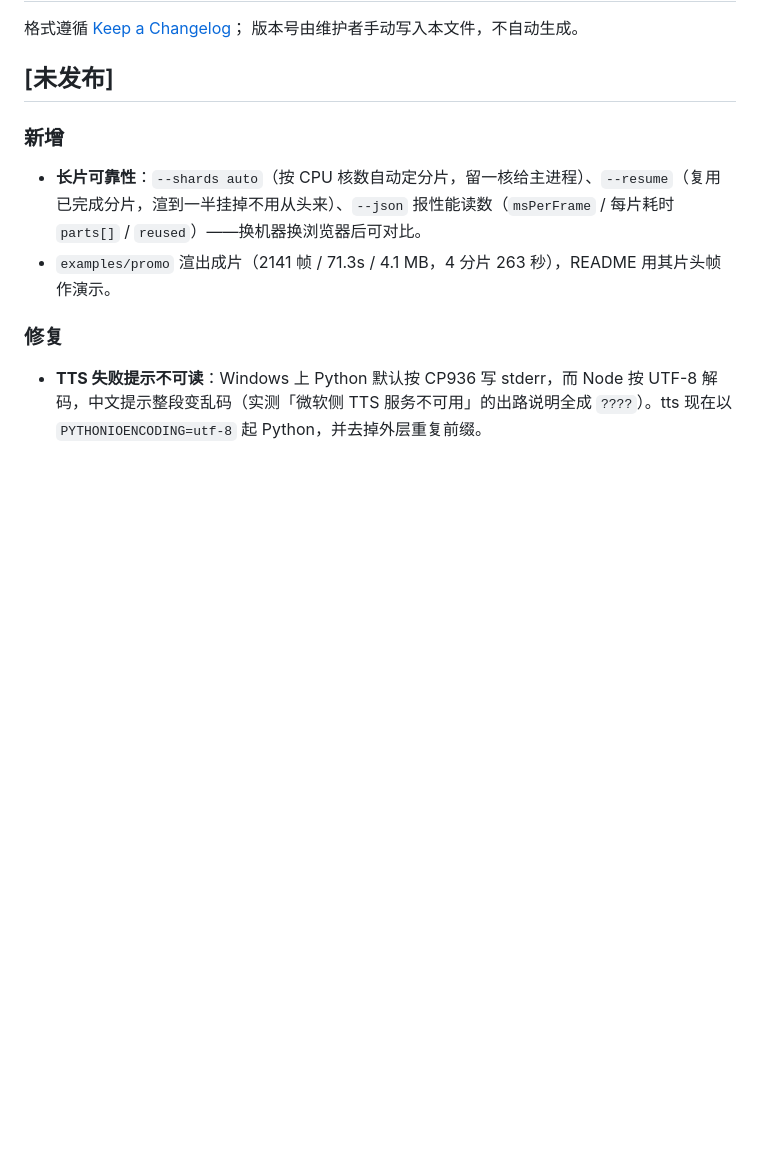
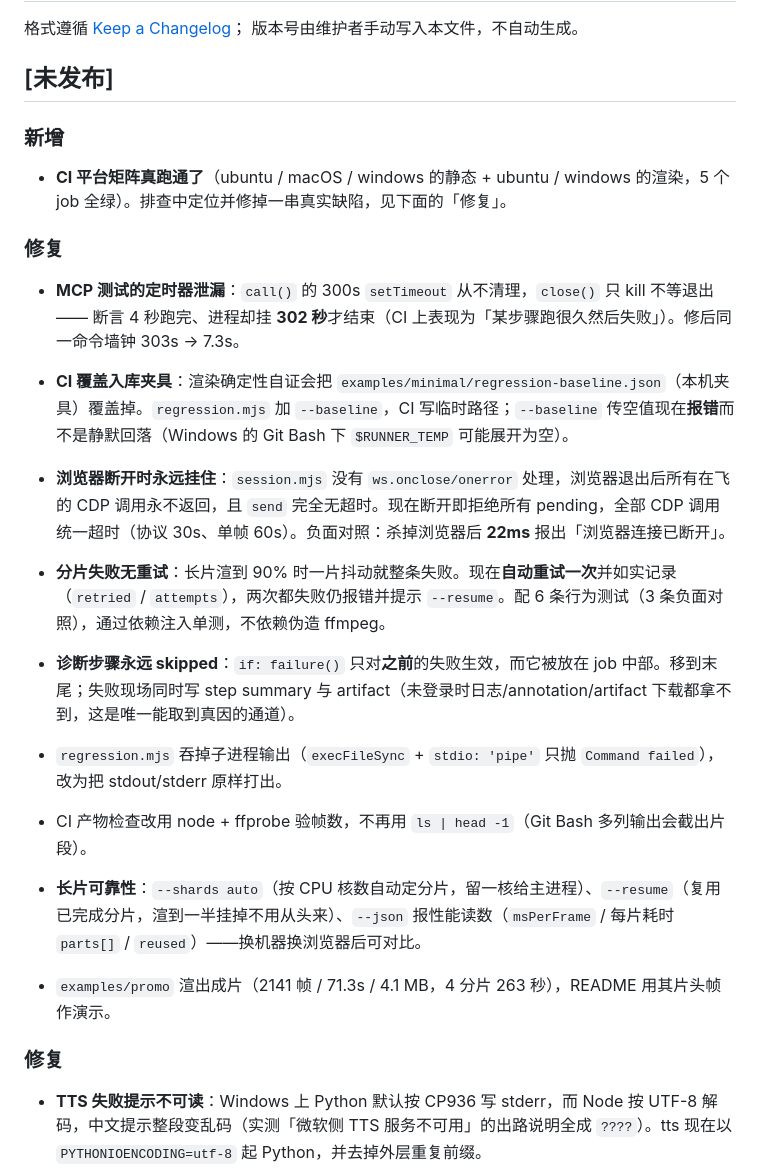
Before and after one commit to hongweifei/filmwright, a Markdown page: CHANGELOG.md, the part around the change. GitHub-like rendering; blank space fills up the shorter version.

```diff
--- a/CHANGELOG.md
+++ b/CHANGELOG.md
@@ -6,6 +6,18 @@
 ## [未发布]
 
 ### 新增
+
+- **CI 平台矩阵真跑通了**（ubuntu / macOS / windows 的静态 + ubuntu / windows 的渲染，5 个 job 全绿）。排查中定位并修掉一串真实缺陷，见下面的「修复」。
+
+### 修复
+
+- **MCP 测试的定时器泄漏**：`call()` 的 300s `setTimeout` 从不清理，`close()` 只 kill 不等退出 —— 断言 4 秒跑完、进程却挂 **302 秒**才结束（CI 上表现为「某步骤跑很久然后失败」）。修后同一命令墙钟 303s → 7.3s。
+- **CI 覆盖入库夹具**：渲染确定性自证会把 `examples/minimal/regression-baseline.json`（本机夹具）覆盖掉。`regression.mjs` 加 `--baseline`，CI 写临时路径；`--baseline` 传空值现在**报错**而不是静默回落（Windows 的 Git Bash 下 `$RUNNER_TEMP` 可能展开为空）。
+- **浏览器断开时永远挂住**：`session.mjs` 没有 `ws.onclose/onerror` 处理，浏览器退出后所有在飞的 CDP 调用永不返回，且 `send` 完全无超时。现在断开即拒绝所有 pending，全部 CDP 调用统一超时（协议 30s、单帧 60s）。负面对照：杀掉浏览器后 **22ms** 报出「浏览器连接已断开」。
+- **分片失败无重试**：长片渲到 90% 时一片抖动就整条失败。现在**自动重试一次**并如实记录（`retried` / `attempts`），两次都失败仍报错并提示 `--resume`。配 6 条行为测试（3 条负面对照），通过依赖注入单测，不依赖伪造 ffmpeg。
+- **诊断步骤永远 skipped**：`if: failure()` 只对**之前**的失败生效，而它被放在 job 中部。移到末尾；失败现场同时写 step summary 与 artifact（未登录时日志/annotation/artifact 下载都拿不到，这是唯一能取到真因的通道）。
+- `regression.mjs` 吞掉子进程输出（`execFileSync` + `stdio: 'pipe'` 只抛 `Command failed`），改为把 stdout/stderr 原样打出。
+- CI 产物检查改用 node + ffprobe 验帧数，不再用 `ls | head -1`（Git Bash 多列输出会截出片段）。
 
 - **长片可靠性**：`--shards auto`（按 CPU 核数自动定分片，留一核给主进程）、`--resume`（复用已完成分片，渲到一半挂掉不用从头来）、`--json` 报性能读数（`msPerFrame` / 每片耗时 `parts[]` / `reused`）——换机器换浏览器后可对比。
 - `examples/promo` 渲出成片（2141 帧 / 71.3s / 4.1 MB，4 分片 263 秒），README 用其片头帧作演示。
```
Also changed, not shown: docs/cli.md (+1 -0 lines), docs/qc.md (+15 -4 lines).
